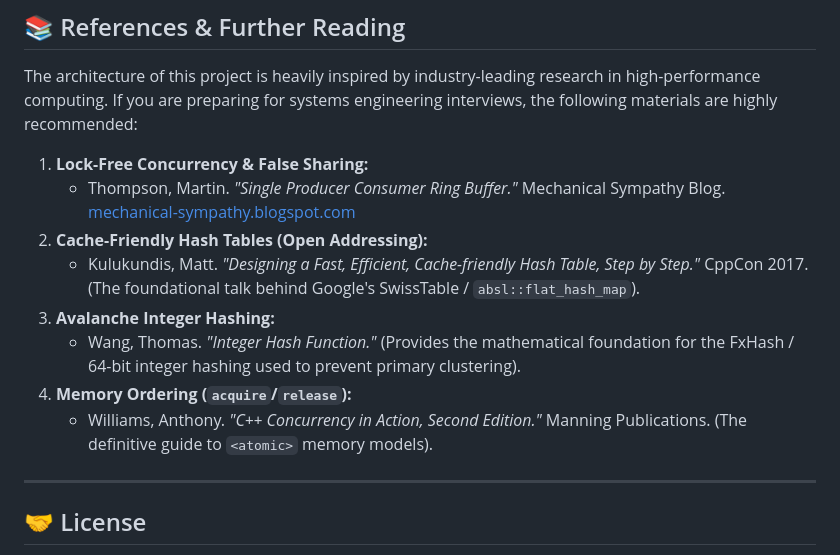
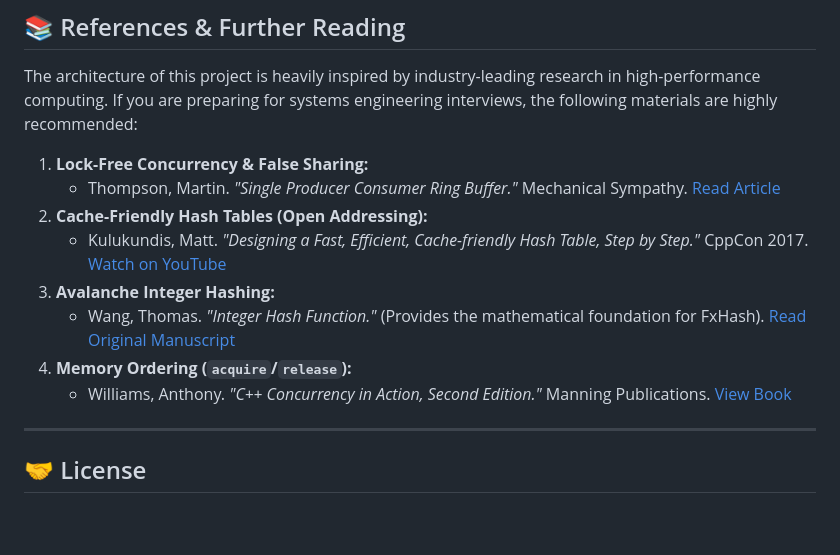
Before and after one commit to TY-SO-N/LRU_Cache, a Markdown page: README.md, the part around the change. GitHub-like rendering; blank space fills up the shorter version.

Commit message:
Add direct hyperlinks for all citations

```diff
--- a/README.md
+++ b/README.md
@@ -262,13 +262,13 @@ The project includes an interactive terminal simulator (`lru_cache_simulator.exe
 The architecture of this project is heavily inspired by industry-leading research in high-performance computing. If you are preparing for systems engineering interviews, the following materials are highly recommended:
 
 1. **Lock-Free Concurrency & False Sharing:**
-   * Thompson, Martin. *"Single Producer Consumer Ring Buffer."* Mechanical Sympathy Blog. [mechanical-sympathy.blogspot.com](https://mechanical-sympathy.blogspot.com/2011/10/smart-batching.html)
+   * Thompson, Martin. *"Single Producer Consumer Ring Buffer."* Mechanical Sympathy. [Read Article](https://mechanical-sympathy.blogspot.com/2011/10/smart-batching.html)
 2. **Cache-Friendly Hash Tables (Open Addressing):**
-   * Kulukundis, Matt. *"Designing a Fast, Efficient, Cache-friendly Hash Table, Step by Step."* CppCon 2017. (The foundational talk behind Google's SwissTable / `absl::flat_hash_map`).
+   * Kulukundis, Matt. *"Designing a Fast, Efficient, Cache-friendly Hash Table, Step by Step."* CppCon 2017. [Watch on YouTube](https://www.youtube.com/watch?v=ncHmEUmJZf4)
 3. **Avalanche Integer Hashing:**
-   * Wang, Thomas. *"Integer Hash Function."* (Provides the mathematical foundation for the FxHash / 64-bit integer hashing used to prevent primary clustering).
+   * Wang, Thomas. *"Integer Hash Function."* (Provides the mathematical foundation for FxHash). [Read Original Manuscript](https://burtleburtle.net/bob/hash/integer.html)
 4. **Memory Ordering (`acquire`/`release`):**
-   * Williams, Anthony. *"C++ Concurrency in Action, Second Edition."* Manning Publications. (The definitive guide to `<atomic>` memory models).
+   * Williams, Anthony. *"C++ Concurrency in Action, Second Edition."* Manning Publications. [View Book](https://www.manning.com/books/c-plus-plus-concurrency-in-action-second-edition)
 
 ---
 
```
